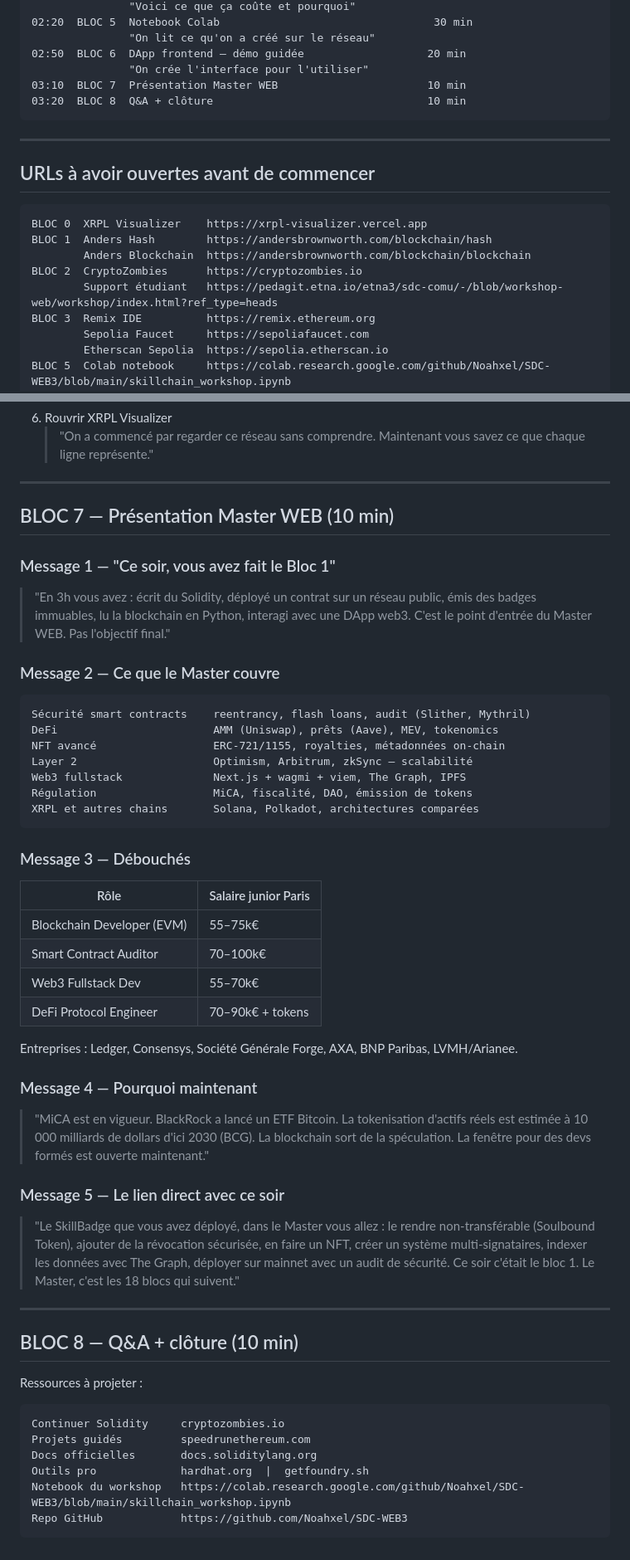
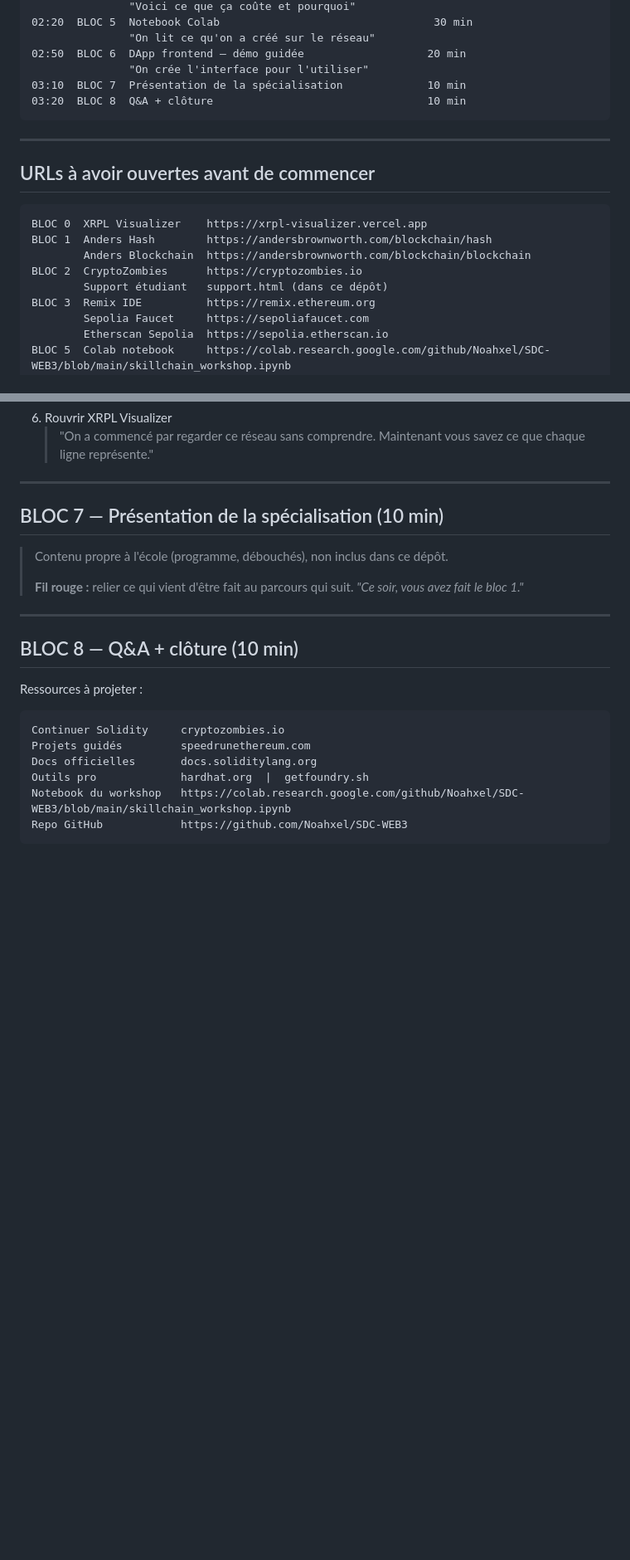
Before and after one commit to Noahxel/SDC-WEB3, a Markdown page: instructor/INSTRUCTEUR.md, 2 parts joined by grey strips. Shown at 83% size. Drawn GitHub-style; blank space fills up the shorter version.

Commit message:
Add README and remove school-internal content from the instructor guide
Co-Authored-By: Claude Opus 5.5 <noreply@anthropic.com>

````diff
--- a/instructor/INSTRUCTEUR.md
+++ b/instructor/INSTRUCTEUR.md
@@ -60,7 +60,7 @@ Envoyer ce message avant le workshop :
                "On lit ce qu'on a créé sur le réseau"
 02:50  BLOC 6  DApp frontend — démo guidée                   20 min
                "On crée l'interface pour l'utiliser"
-03:10  BLOC 7  Présentation Master WEB                       10 min
+03:10  BLOC 7  Présentation de la spécialisation             10 min
 03:20  BLOC 8  Q&A + clôture                                 10 min
 ```
 
@@ -73,7 +73,7 @@ BLOC 0  XRPL Visualizer    https://xrpl-visualizer.vercel.app
 BLOC 1  Anders Hash        https://andersbrownworth.com/blockchain/hash
         Anders Blockchain  https://andersbrownworth.com/blockchain/blockchain
 BLOC 2  CryptoZombies      https://cryptozombies.io
-        Support étudiant   https://pedagit.etna.io/etna3/sdc-comu/-/blob/workshop-web/workshop/index.html?ref_type=heads
+        Support étudiant   support.html (dans ce dépôt)
 BLOC 3  Remix IDE          https://remix.ethereum.org
         Sepolia Faucet     https://sepoliafaucet.com
         Etherscan Sepolia  https://sepolia.etherscan.io
@@ -386,42 +386,11 @@ await tx.wait();
 
 ---
 
-## BLOC 7 — Présentation Master WEB (10 min)
+## BLOC 7 — Présentation de la spécialisation (10 min)
 
-### Message 1 — "Ce soir, vous avez fait le Bloc 1"
-
-> "En 3h vous avez : écrit du Solidity, déployé un contrat sur un réseau public, émis des badges immuables, lu la blockchain en Python, interagi avec une DApp web3. C'est le point d'entrée du Master WEB. Pas l'objectif final."
-
-### Message 2 — Ce que le Master couvre
-
-```
-Sécurité smart contracts    reentrancy, flash loans, audit (Slither, Mythril)
-DeFi                        AMM (Uniswap), prêts (Aave), MEV, tokenomics
-NFT avancé                  ERC-721/1155, royalties, métadonnées on-chain
-Layer 2                     Optimism, Arbitrum, zkSync — scalabilité
-Web3 fullstack              Next.js + wagmi + viem, The Graph, IPFS
-Régulation                  MiCA, fiscalité, DAO, émission de tokens
-XRPL et autres chains       Solana, Polkadot, architectures comparées
-```
-
-### Message 3 — Débouchés
-
-| Rôle | Salaire junior Paris |
-|---|---|
-| Blockchain Developer (EVM) | 55–75k€ |
-| Smart Contract Auditor | 70–100k€ |
-| Web3 Fullstack Dev | 55–70k€ |
-| DeFi Protocol Engineer | 70–90k€ + tokens |
-
-Entreprises : Ledger, Consensys, Société Générale Forge, AXA, BNP Paribas, LVMH/Arianee.
-
-### Message 4 — Pourquoi maintenant
-
-> "MiCA est en vigueur. BlackRock a lancé un ETF Bitcoin. La tokenisation d'actifs réels est estimée à 10 000 milliards de dollars d'ici 2030 (BCG). La blockchain sort de la spéculation. La fenêtre pour des devs formés est ouverte maintenant."
-
-### Message 5 — Le lien direct avec ce soir
-
-> "Le SkillBadge que vous avez déployé, dans le Master vous allez : le rendre non-transférable (Soulbound Token), ajouter de la révocation sécurisée, en faire un NFT, créer un système multi-signataires, indexer les données avec The Graph, déployer sur mainnet avec un audit de sécurité. Ce soir c'était le bloc 1. Le Master, c'est les 18 blocs qui suivent."
+> Contenu propre à l'école (programme, débouchés), non inclus dans ce dépôt.
+>
+> **Fil rouge :** relier ce qui vient d'être fait au parcours qui suit. *"Ce soir, vous avez fait le bloc 1."*
 
 ---
 
````
Also changed, not shown: other parts of instructor/INSTRUCTEUR.md (+1 -1 lines), README.md (added, +40 -0 lines).
